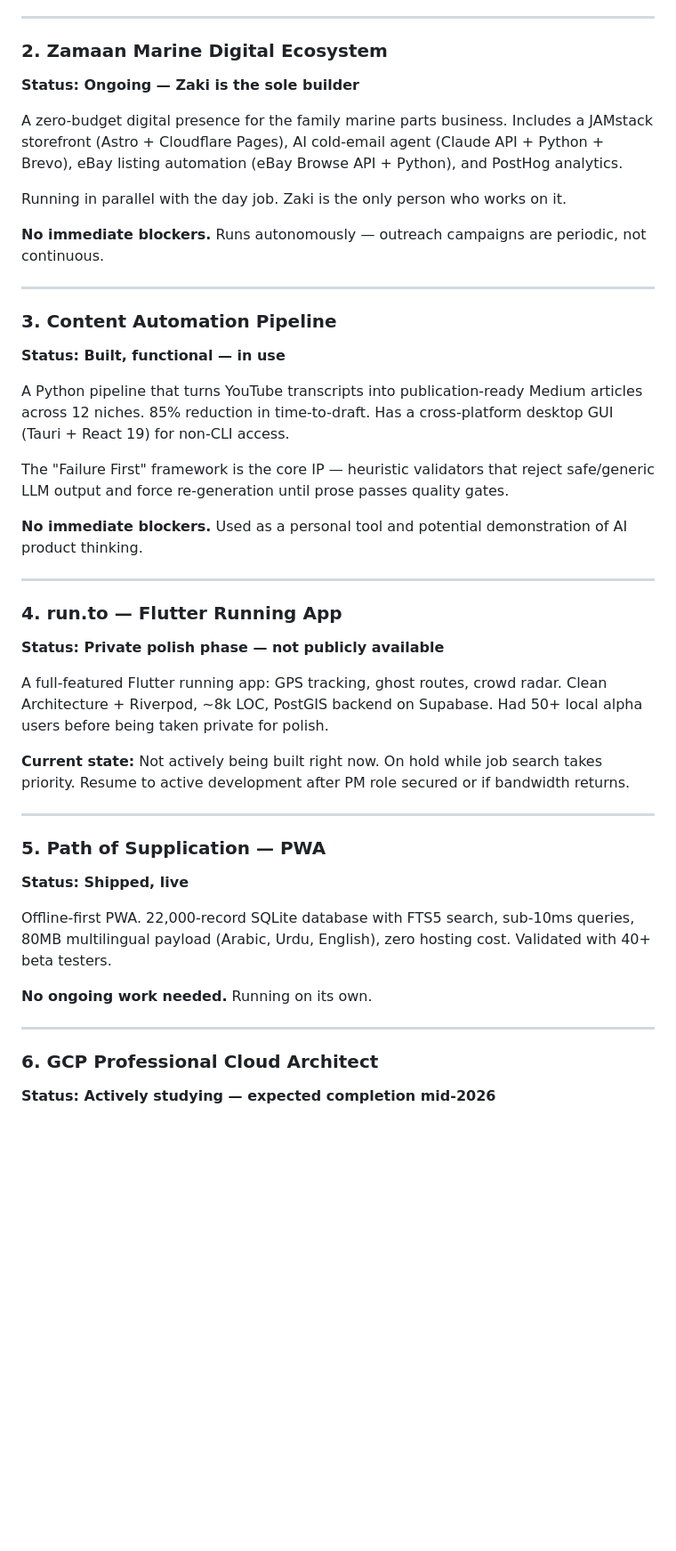
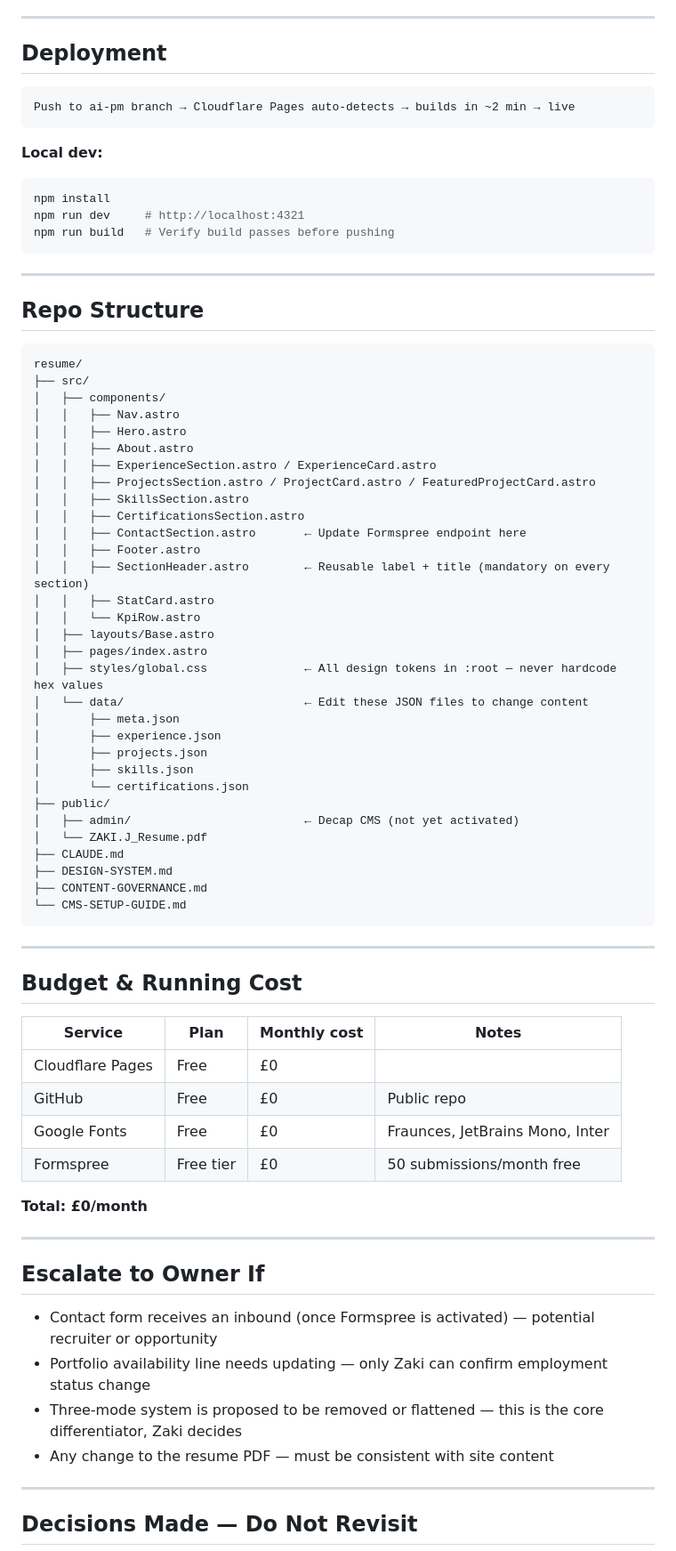
Before and after one commit to zakijariwala/resume, a Markdown page: HANDOVER.md, the part around one of its changes. Shown at 89% size. Drawn GitHub-style; blank space fills up the shorter version.

Commit message:
docs: standardise HANDOVER.md to CoS format v1

````diff
--- a/HANDOVER.md
+++ b/HANDOVER.md
@@ -57,46 +63,80 @@ Any change to these files + a push to `ai-pm` → Cloudflare Pages auto-rebuilds
 
 ---
 
-### 2. Zamaan Marine Digital Ecosystem
-**Status: Ongoing — Zaki is the sole builder**
+## Deployment
 
-A zero-budget digital presence for the family marine parts business. Includes a JAMstack storefront (Astro + Cloudflare Pages), AI cold-email agent (Claude API + Python + Brevo), eBay listing automation (eBay Browse API + Python), and PostHog analytics.
+```
+Push to ai-pm branch → Cloudflare Pages auto-detects → builds in ~2 min → live
+```
 
-Running in parallel with the day job. Zaki is the only person who works on it.
-
-**No immediate blockers.** Runs autonomously — outreach campaigns are periodic, not continuous.
+**Local dev:**
+```bash
+npm install
+npm run dev     # http://localhost:4321
+npm run build   # Verify build passes before pushing
+```
 
 ---
 
-### 3. Content Automation Pipeline
-**Status: Built, functional — in use**
+## Repo Structure
 
-A Python pipeline that turns YouTube transcripts into publication-ready Medium articles across 12 niches. 85% reduction in time-to-draft. Has a cross-platform desktop GUI (Tauri + React 19) for non-CLI access.
-
-The "Failure First" framework is the core IP — heuristic validators that reject safe/generic LLM output and force re-generation until prose passes quality gates.
-
-**No immediate blockers.** Used as a personal tool and potential demonstration of AI product thinking.
+```
+resume/
+├── src/
+│   ├── components/
+│   │   ├── Nav.astro
+│   │   ├── Hero.astro
+│   │   ├── About.astro
+│   │   ├── ExperienceSection.astro / ExperienceCard.astro
+│   │   ├── ProjectsSection.astro / ProjectCard.astro / FeaturedProjectCard.astro
+│   │   ├── SkillsSection.astro
+│   │   ├── CertificationsSection.astro
+│   │   ├── ContactSection.astro       ← Update Formspree endpoint here
+│   │   ├── Footer.astro
+│   │   ├── SectionHeader.astro        ← Reusable label + title (mandatory on every section)
+│   │   ├── StatCard.astro
+│   │   └── KpiRow.astro
+│   ├── layouts/Base.astro
+│   ├── pages/index.astro
+│   ├── styles/global.css              ← All design tokens in :root — never hardcode hex values
+│   └── data/                          ← Edit these JSON files to change content
+│       ├── meta.json
+│       ├── experience.json
+│       ├── projects.json
+│       ├── skills.json
+│       └── certifications.json
+├── public/
+│   ├── admin/                         ← Decap CMS (not yet activated)
+│   └── ZAKI.J_Resume.pdf
+├── CLAUDE.md
+├── DESIGN-SYSTEM.md
+├── CONTENT-GOVERNANCE.md
+└── CMS-SETUP-GUIDE.md
+```
 
 ---
 
-### 4. run.to — Flutter Running App
-**Status: Private polish phase — not publicly available**
+## Budget & Running Cost
 
-A full-featured Flutter running app: GPS tracking, ghost routes, crowd radar. Clean Architecture + Riverpod, ~8k LOC, PostGIS backend on Supabase. Had 50+ local alpha users before being taken private for polish.
+| Service | Plan | Monthly cost | Notes |
+|---------|------|-------------|-------|
+| Cloudflare Pages | Free | £0 | |
+| GitHub | Free | £0 | Public repo |
+| Google Fonts | Free | £0 | Fraunces, JetBrains Mono, Inter |
+| Formspree | Free tier | £0 | 50 submissions/month free |
 
-**Current state:** Not actively being built right now. On hold while job search takes priority. Resume to active development after PM role secured or if bandwidth returns.
+**Total: £0/month**
 
 ---
 
-### 5. Path of Supplication — PWA
-**Status: Shipped, live**
+## Escalate to Owner If
 
-Offline-first PWA. 22,000-record SQLite database with FTS5 search, sub-10ms queries, 80MB multilingual payload (Arabic, Urdu, English), zero hosting cost. Validated with 40+ beta testers.
-
-**No ongoing work needed.** Running on its own.
+- Contact form receives an inbound (once Formspree is activated) — potential recruiter or opportunity
+- Portfolio availability line needs updating — only Zaki can confirm employment status change
+- Three-mode system is proposed to be removed or flattened — this is the core differentiator, Zaki decides
+- Any change to the resume PDF — must be consistent with site content
 
 ---
 
-### 6. GCP Professional Cloud Architect
-**Status: Actively studying — expected completion mid-2026**
+## Decisions Made — Do Not Revisit
 
````
Also changed, not shown: other parts of HANDOVER.md (+53 -119 lines).
